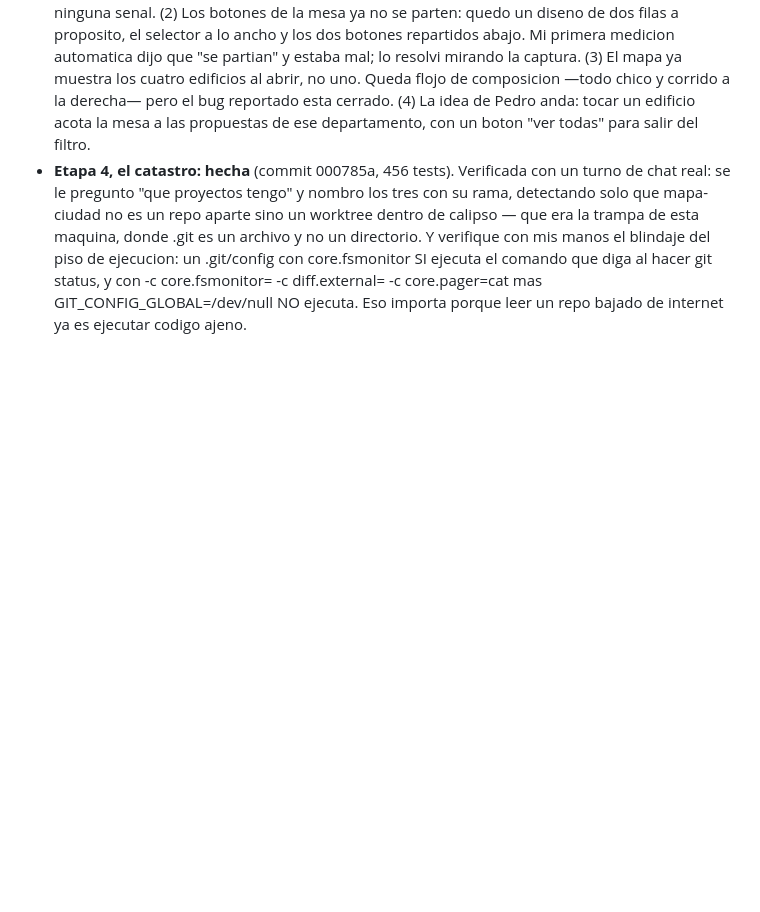
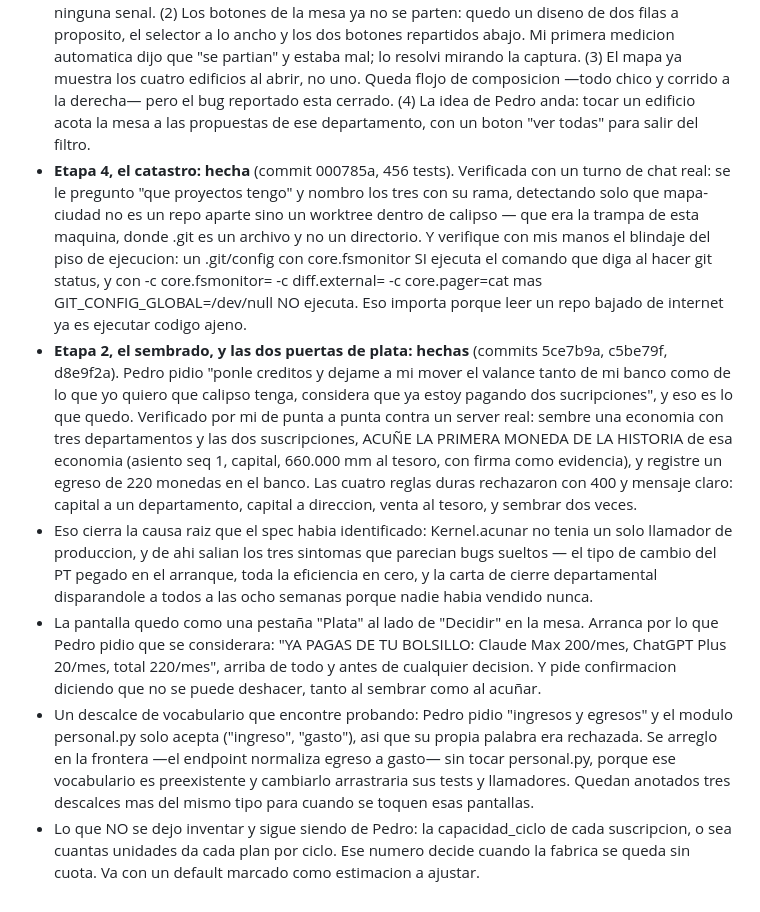
Before and after one commit to pedro-cmyks/calipso, a Markdown page: docs/superpowers/2026-08-27-plan-maestro.md, the part around the change. GitHub-like rendering; blank space fills up the shorter version.

Commit message:
docs: la economia encendida, las dos perillas y la primera moneda

```diff
--- a/docs/superpowers/2026-08-27-plan-maestro.md
+++ b/docs/superpowers/2026-08-27-plan-maestro.md
@@ -371,3 +371,8 @@ la verdad. Eso es lo que motivó los dos specs.
 - **Correccion de un error mio:** le pase al que corrigio el spec B, como error de hecho de la corte, que git_status, git_diff y git_log no existian en el allowlist de tools/commands.py. Existen, en las lineas 220, 226 y 238. La corte lo marco mal y yo lo repeti sin verificar; el implementador fue a mirar el archivo y no lo aplico.
 - **Los cuatro problemas que Pedro reporto usando la pantalla: arreglados** (commits c5a2336, dbc8b49, 0915bf4, 9ce5972) y verificados por mi en un navegador real con una economia de prueba de cuatro departamentos. (1) La tira del plantel ahora ofrece SOLO la accion que puede cambiar algo: con el plantel encendido muestra "parar", apagado muestra "reanudar", y apretarla cambia el estado a la vista. Ese era el problema exacto de Pedro: el log mostraba tres POST /api/plantel/reanudar con 200 OK sobre un plantel que ya estaba encendido, o sea tres clicks sin ninguna senal. (2) Los botones de la mesa ya no se parten: quedo un diseno de dos filas a proposito, el selector a lo ancho y los dos botones repartidos abajo. Mi primera medicion automatica dijo que "se partian" y estaba mal; lo resolvi mirando la captura. (3) El mapa ya muestra los cuatro edificios al abrir, no uno. Queda flojo de composicion —todo chico y corrido a la derecha— pero el bug reportado esta cerrado. (4) La idea de Pedro anda: tocar un edificio acota la mesa a las propuestas de ese departamento, con un boton "ver todas" para salir del filtro.
 - **Etapa 4, el catastro: hecha** (commit 000785a, 456 tests). Verificada con un turno de chat real: se le pregunto "que proyectos tengo" y nombro los tres con su rama, detectando solo que mapa-ciudad no es un repo aparte sino un worktree dentro de calipso — que era la trampa de esta maquina, donde .git es un archivo y no un directorio. Y verifique con mis manos el blindaje del piso de ejecucion: un .git/config con core.fsmonitor SI ejecuta el comando que diga al hacer git status, y con -c core.fsmonitor= -c diff.external= -c core.pager=cat mas GIT_CONFIG_GLOBAL=/dev/null NO ejecuta. Eso importa porque leer un repo bajado de internet ya es ejecutar codigo ajeno.
+- **Etapa 2, el sembrado, y las dos puertas de plata: hechas** (commits 5ce7b9a, c5be79f, d8e9f2a). Pedro pidio "ponle creditos y dejame a mi mover el valance tanto de mi banco como de lo que yo quiero que calipso tenga, considera que ya estoy pagando dos sucripciones", y eso es lo que quedo. Verificado por mi de punta a punta contra un server real: sembre una economia con tres departamentos y las dos suscripciones, ACUÑE LA PRIMERA MONEDA DE LA HISTORIA de esa economia (asiento seq 1, capital, 660.000 mm al tesoro, con firma como evidencia), y registre un egreso de 220 monedas en el banco. Las cuatro reglas duras rechazaron con 400 y mensaje claro: capital a un departamento, capital a direccion, venta al tesoro, y sembrar dos veces.
+- Eso cierra la causa raiz que el spec habia identificado: Kernel.acunar no tenia un solo llamador de produccion, y de ahi salian los tres sintomas que parecian bugs sueltos — el tipo de cambio del PT pegado en el arranque, toda la eficiencia en cero, y la carta de cierre departamental disparandole a todos a las ocho semanas porque nadie habia vendido nunca.
+- La pantalla quedo como una pestaña "Plata" al lado de "Decidir" en la mesa. Arranca por lo que Pedro pidio que se considerara: "YA PAGAS DE TU BOLSILLO: Claude Max 200/mes, ChatGPT Plus 20/mes, total 220/mes", arriba de todo y antes de cualquier decision. Y pide confirmacion diciendo que no se puede deshacer, tanto al sembrar como al acuñar.
+- Un descalce de vocabulario que encontre probando: Pedro pidio "ingresos y egresos" y el modulo personal.py solo acepta ("ingreso", "gasto"), asi que su propia palabra era rechazada. Se arreglo en la frontera —el endpoint normaliza egreso a gasto— sin tocar personal.py, porque ese vocabulario es preexistente y cambiarlo arrastraria sus tests y llamadores. Quedan anotados tres descalces mas del mismo tipo para cuando se toquen esas pantallas.
+- Lo que NO se dejo inventar y sigue siendo de Pedro: la capacidad_ciclo de cada suscripcion, o sea cuantas unidades da cada plan por ciclo. Ese numero decide cuando la fabrica se queda sin cuota. Va con un default marcado como estimacion a ajustar.
```
